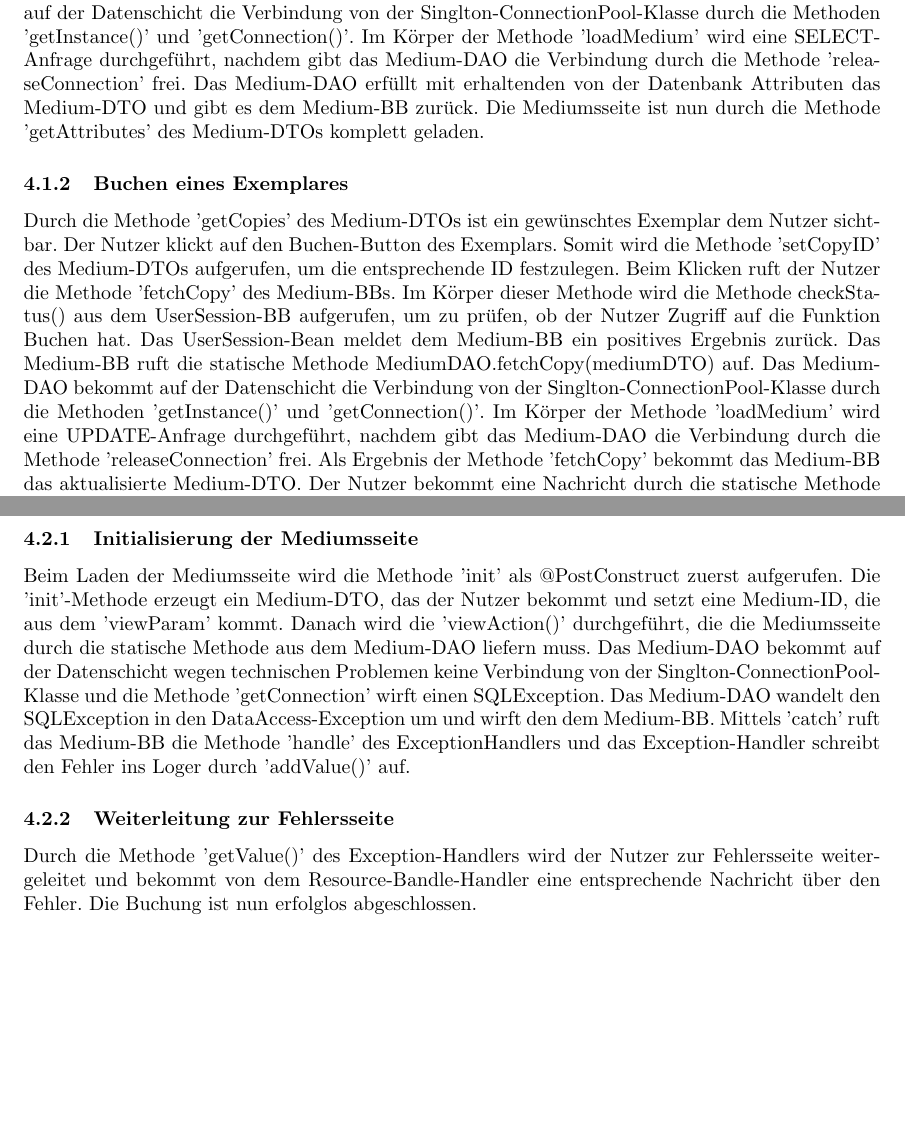
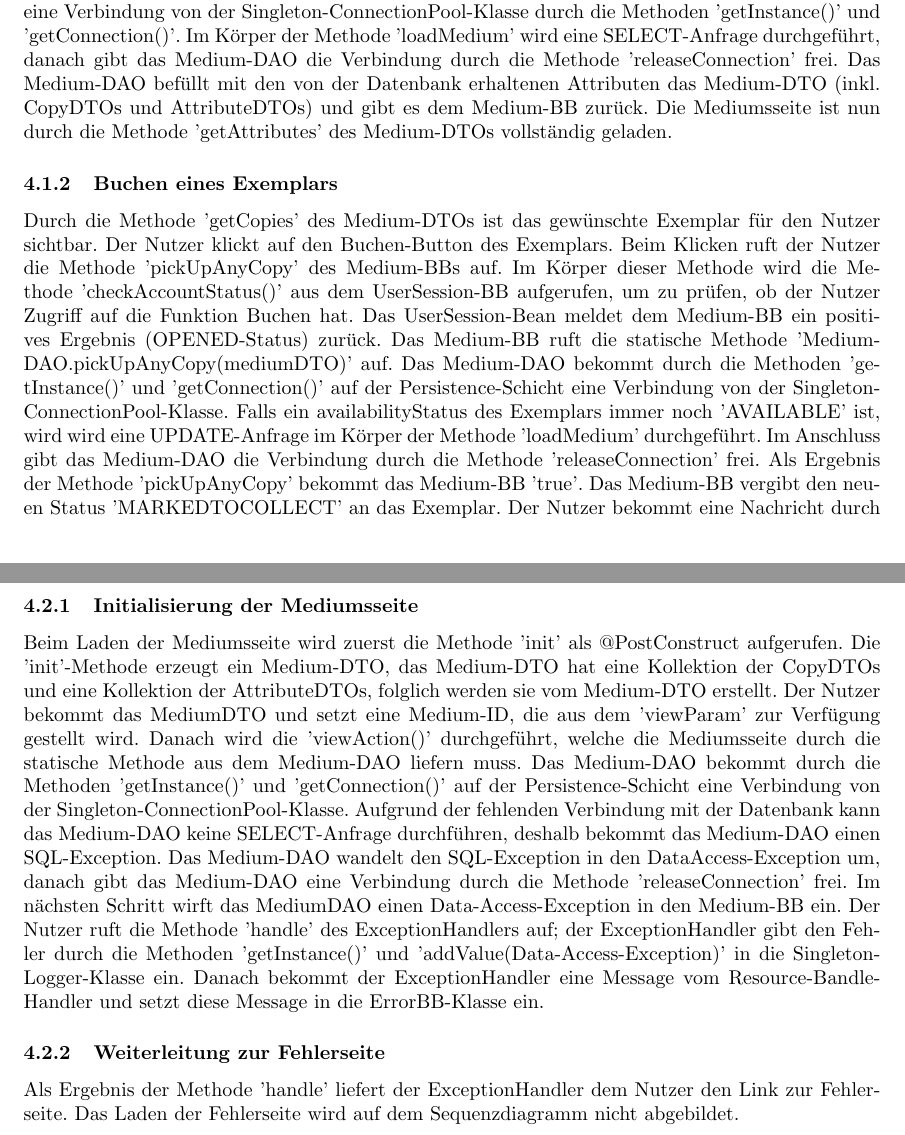
Before and after one commit to charviakouia/SEP, a LaTeX document (Spezifikation/Feinspezifikation.tex): two parts of pages 6 and 8 of 9 before the commit and two parts of pages 6 and 9 of 10 after it, joined at a grey line, cut so that both start at the same text, the shorter picture padded with empty space. Compiled offline with pdfLaTeX.

Commit message:
Kap.8 Datenfluss (final)

```diff
--- a/Spezifikation/Feinspezifikation.tex
+++ b/Spezifikation/Feinspezifikation.tex
@@ -129,9 +129,9 @@ Folgende Bibliotheken, bzw. Frameworks, werden für die Entwicklung unseres Bibl
 Die Kommunikation zwischen den Klassen und die Interaktionen des Systems werden durch die Sequenzdiagramme abgebildet. Um einen Datenfluss beispielhaft zu zeigen, werden die folgenden beiden Szenarien vorgelegt: Zuerst bucht ein angemeldeter Nutzer ein Medium-Exemplar erfolgreich zur Ausleihe. Im zweiten Szenario bucht ein angemeldeter Nutzer ein Medium-Exemplar erfolglos zur Ausleihe, weil die Verbindung mit der Datenbank fehlgeschlagen ist. Das System ist so eingestellt, dass die angemeldeten Nutzer Zugriff auf die Medien haben. Der Nutzer möchte ein Exemplar des Mediums 'Programmieren lernen' buchen. Im System existiert das Medium mit dem Titel 'Programmieren lernen' und mit der Signatur (ID) '17RE'. Das Exemplar mit der Signatur (ID) '17RE (+1)' gehört zu dem genannten Medium und ist für eine Buchung verfügbar. Der Nutzer ruft die Mediumsseite 'medium.xhtml?id=17RE' auf.
 \subsection{Interaktionen beim erfolgreichen Buchen eines Medium-Exemplars}
 \subsubsection{Initialisierung der Mediumsseite}
-Beim Laden der Mediumsseite wird die Methode 'init' als @PostConstruct zuerst aufgerufen. Die 'init'-Methode erzeugt ein Medium-DTO, das der Nutzer bekommt und setzt eine Medium-ID, die aus dem 'viewParam' kommt. Danach wird die 'viewAction()' durchgeführt, die die Mediumsseite durch die statische Methode aus dem Medium-DAO liefern muss. Das Medium-DAO bekommt auf der Datenschicht die Verbindung von der Singlton-ConnectionPool-Klasse durch die Methoden 'getInstance()' und 'getConnection()'. Im Körper der Methode 'loadMedium' wird eine SELECT-Anfrage durchgeführt, nachdem gibt das Medium-DAO die Verbindung durch die Methode 'releaseConnection' frei. Das Medium-DAO erfüllt mit erhaltenden von der Datenbank Attributen das Medium-DTO und gibt es dem Medium-BB zurück. Die Mediumsseite ist nun durch die Methode 'getAttributes' des Medium-DTOs komplett geladen.
-\subsubsection{Buchen eines Exemplares}
-Durch die Methode 'getCopies' des Medium-DTOs ist ein gewünschtes Exemplar dem Nutzer sichtbar. Der Nutzer klickt auf den Buchen-Button des Exemplars. Somit wird die Methode 'setCopyID' des Medium-DTOs aufgerufen, um die entsprechende ID festzulegen. Beim Klicken ruft der Nutzer die Methode 'fetchCopy' des Medium-BBs. Im Körper dieser Methode wird die Methode checkStatus() aus dem UserSession-BB aufgerufen, um zu prüfen, ob der Nutzer Zugriff auf die Funktion Buchen hat. Das UserSession-Bean meldet dem Medium-BB ein positives Ergebnis zurück. Das Medium-BB ruft die statische Methode MediumDAO.fetchCopy(mediumDTO) auf. Das Medium-DAO bekommt auf der Datenschicht die Verbindung von der Singlton-ConnectionPool-Klasse durch die Methoden 'getInstance()' und 'getConnection()'. Im Körper der Methode 'loadMedium' wird eine UPDATE-Anfrage durchgeführt, nachdem gibt das Medium-DAO die Verbindung durch die Methode 'releaseConnection' frei. Als Ergebnis der Methode 'fetchCopy' bekommt das Medium-BB das aktualisierte Medium-DTO. Der Nutzer bekommt eine Nachricht durch die statische Methode 'RessourceBandleHandler.getValue()' und die Buchung ist erfolgreich abgeschlossen.
+Beim Laden der Mediumsseite wird zuerst die Methode 'init' als @PostConstruct aufgerufen. Die 'init'-Methode erzeugt ein Medium-DTO, das Medium-DTO hat eine Kollektion der CopyDTOs und eine Kollektion der AttributeDTOs, folglich werden sie vom Medium-DTO erstellt. Der Nutzer bekommt das MediumDTO und setzt eine Medium-ID, die aus dem 'viewParam' zur Verfügung gestellt wird. Danach wird die 'viewAction()' durchgeführt, welche die Mediumsseite durch die statische Methode aus dem Medium-DAO liefern muss. Das Medium-DAO bekommt auf der Persistence-Schicht eine Verbindung von der Singleton-ConnectionPool-Klasse durch die Methoden 'getInstance()' und 'getConnection()'. Im Körper der Methode 'loadMedium' wird eine SELECT-Anfrage durchgeführt, danach gibt das Medium-DAO die Verbindung durch die Methode 'releaseConnection' frei. Das Medium-DAO befüllt mit den von der Datenbank erhaltenen Attributen das Medium-DTO (inkl. CopyDTOs und AttributeDTOs) und gibt es dem Medium-BB zurück. Die Mediumsseite ist nun durch die Methode 'getAttributes' des Medium-DTOs vollständig geladen.
+\subsubsection{Buchen eines Exemplars}
+Durch die Methode 'getCopies' des Medium-DTOs ist das gewünschte Exemplar für den Nutzer sichtbar. Der Nutzer klickt auf den Buchen-Button des Exemplars. Beim Klicken ruft der Nutzer die Methode 'pickUpAnyCopy' des Medium-BBs auf. Im Körper dieser Methode wird die Methode 'checkAccountStatus()' aus dem UserSession-BB aufgerufen, um zu prüfen, ob der Nutzer Zugriff auf die Funktion Buchen hat. Das UserSession-Bean meldet dem Medium-BB ein positives Ergebnis (OPENED-Status) zurück. Das Medium-BB ruft die statische Methode 'MediumDAO.pickUpAnyCopy(mediumDTO)' auf. Das Medium-DAO bekommt durch die Methoden 'getInstance()' und 'getConnection()' auf der Persistence-Schicht eine Verbindung von der Singleton-ConnectionPool-Klasse. Falls ein availabilityStatus des Exemplars immer noch 'AVAILABLE' ist, wird wird eine UPDATE-Anfrage im Körper der Methode 'loadMedium'  durchgeführt. Im Anschluss gibt das Medium-DAO die Verbindung durch die Methode 'releaseConnection' frei. Als Ergebnis der Methode 'pickUpAnyCopy' bekommt das Medium-BB 'true'. Das Medium-BB vergibt den neuen Status 'MARKEDTOCOLLECT' an das Exemplar. Der Nutzer bekommt eine Nachricht durch die statische Methode 'RessourceBandleHandler.getValue()' und die Buchung ist erfolgreich abgeschlossen. Vom Ressource-Bandle-Handler wird der Nutzer entsprechend benachrichtigt.
 \newgeometry{left=0cm,right=0cm,top=0cm,bottom=2cm}
 \newpage
 \begin{figure}[h]
@@ -142,11 +142,11 @@ Durch die Methode 'getCopies' des Medium-DTOs ist ein gewünschtes Exemplar dem
 \end{figure}
 \restoregeometry
 
-\subsection{Interaktionen beim Buchen eines Medium-Exemplares mit fehlender Datenbankverbindung}
+\subsection{Interaktionen beim Buchen eines Medium-Exemplars mit fehlender Datenbankverbindung}
 \subsubsection{Initialisierung der Mediumsseite}
-Beim Laden der Mediumsseite wird die Methode 'init' als @PostConstruct zuerst aufgerufen. Die 'init'-Methode erzeugt ein Medium-DTO, das der Nutzer bekommt und setzt eine Medium-ID, die aus dem 'viewParam' kommt. Danach wird die 'viewAction()' durchgeführt, die die Mediumsseite durch die statische Methode aus dem Medium-DAO liefern muss. Das Medium-DAO bekommt auf der Datenschicht wegen technischen Problemen keine Verbindung von der Singlton-ConnectionPool-Klasse und die Methode 'getConnection' wirft einen SQLException. Das Medium-DAO wandelt den SQLException in den DataAccess-Exception um und wirft den dem Medium-BB. Mittels 'catch' ruft das Medium-BB die Methode 'handle' des ExceptionHandlers und das Exception-Handler schreibt den Fehler ins Loger durch 'addValue()' auf.
-\subsubsection{Weiterleitung zur Fehlersseite}
-Durch die Methode 'getValue()' des Exception-Handlers wird der Nutzer zur Fehlersseite weitergeleitet und bekommt von dem Resource-Bandle-Handler eine entsprechende Nachricht über den Fehler. Die Buchung ist nun erfolglos abgeschlossen.
+Beim Laden der Mediumsseite wird zuerst die Methode 'init' als @PostConstruct aufgerufen. Die 'init'-Methode erzeugt ein Medium-DTO, das Medium-DTO hat eine Kollektion der CopyDTOs und eine Kollektion der AttributeDTOs, folglich werden sie vom Medium-DTO erstellt. Der Nutzer bekommt das MediumDTO und setzt eine Medium-ID, die aus dem 'viewParam' zur Verfügung gestellt wird. Danach wird die 'viewAction()' durchgeführt, welche die Mediumsseite durch die statische Methode aus dem Medium-DAO liefern muss. Das Medium-DAO bekommt durch die Methoden 'getInstance()' und 'getConnection()' auf der Persistence-Schicht eine Verbindung von der Singleton-ConnectionPool-Klasse. Aufgrund der fehlenden Verbindung mit der Datenbank kann das Medium-DAO keine SELECT-Anfrage durchführen, deshalb bekommt das Medium-DAO einen SQL-Exception. Das Medium-DAO wandelt den SQL-Exception in den DataAccess-Exception um, danach gibt das Medium-DAO eine Verbindung durch die Methode 'releaseConnection' frei. Im nächsten Schritt wirft das MediumDAO einen Data-Access-Exception in den Medium-BB ein. Der Nutzer ruft die Methode 'handle' des ExceptionHandlers auf; der ExceptionHandler gibt den Fehler durch die Methoden 'getInstance()' und 'addValue(Data-Access-Exception)' in die Singleton-Logger-Klasse ein. Danach bekommt der ExceptionHandler eine Message vom Resource-Bandle-Handler und setzt diese Message in die ErrorBB-Klasse ein.
+\subsubsection{Weiterleitung zur Fehlerseite}
+Als Ergebnis der Methode 'handle' liefert der ExceptionHandler dem Nutzer den Link zur Fehlerseite. Das Laden der Fehlerseite wird auf dem Sequenzdiagramm nicht abgebildet.
 
 \newpage
 
```
Also changed, not shown: Spezifikation/Feinspezifikation.tex (14 more changed lines).
